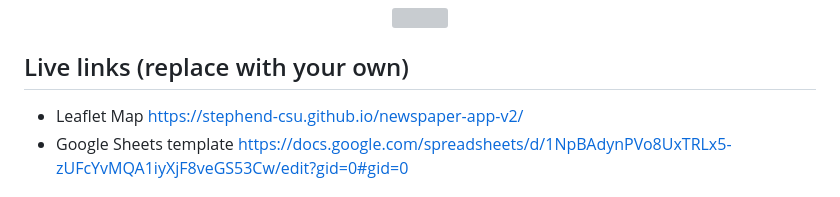
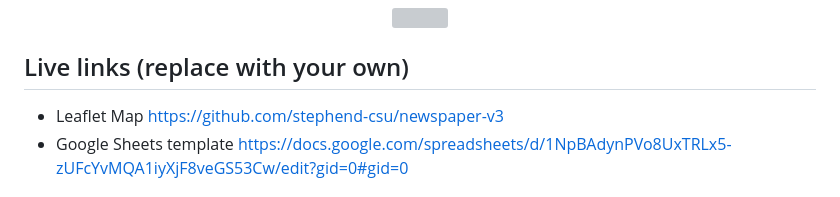
Before and after one commit to stephend-csu/newspaper-v3, a Markdown page: README.md, the part around the change. Rendered like a GitHub page; grey boxes are pictures that could not be loaded.

Commit message:
Update Leaflet Map URL in README

```diff
--- a/README.md
+++ b/README.md
@@ -7,7 +7,7 @@ Supports images, audio and video embeddings, and Leaflet TileLayer/geojson overl
 </p>
 
 ## Live links (replace with your own)
-- Leaflet Map https://stephend-csu.github.io/newspaper-app-v2/
+- Leaflet Map https://github.com/stephend-csu/newspaper-v3
 - Google Sheets template https://docs.google.com/spreadsheets/d/1NpBAdynPVo8UxTRLx5-zUFcYvMQA1iyXjF8veGS53Cw/edit?gid=0#gid=0
 
 ## Create Your Own
```
